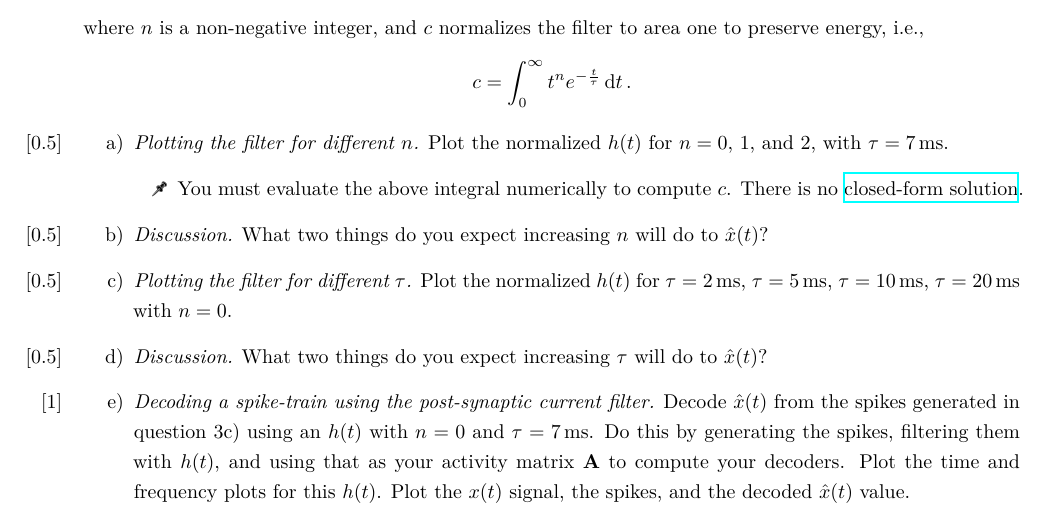
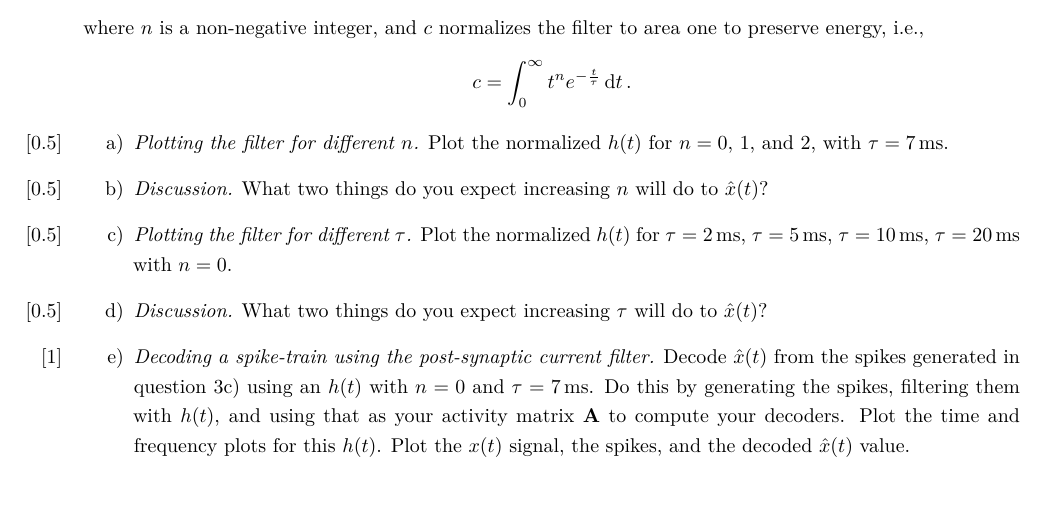
Before and after one commit to astoeckel/syde556-w20, a LaTeX problem sheet (assignments/assignment_02/syde556_assignment_02.tex): part of page 5 of 5, cut so that both start at the same text, the shorter picture padded with empty space. The pictures show the PDF file assignments/assignment_02/syde556_assignment_02.pdf that the author committed with the source.

Commit message:
Remove incorrect comment.

```diff
--- a/assignments/assignment_02/syde556_assignment_02.tex
+++ b/assignments/assignment_02/syde556_assignment_02.tex
@@ -133,9 +133,6 @@
 	\end{align*}
 	\begin{enumerate}[a)]
 		\item \Marks{0.5} \textit{Plotting the filter for different $n$.} Plot the normalized $h(t)$ for $n=0$, $1$, and $2$, with $\tau=\SI{7}{\milli\second}$.
-		\begin{itemize}
-			\item[\symbolfont 🖈] You must evaluate the above integral numerically to compute $c$. There is no \href{http://mathworld.wolfram.com/Closed-FormSolution.html}{closed-form solution}.
-		\end{itemize}
 		\item \Marks{0.5} \textit{Discussion.} What two things do you expect increasing $n$ will do to $\hat{x}(t)$?
 		\item \Marks{0.5} \textit{Plotting the filter for different $\tau$.} Plot the normalized $h(t)$ for $\tau=\SI{2}{\milli\second}$, $\tau=\SI{5}{\milli\second}$, $\tau=\SI{10}{\milli\second}$, $\tau=\SI{20}{\milli\second}$ with $n = 0$.
 		\item \Marks{0.5} \textit{Discussion.} What two things do you expect increasing $\tau$ will do to $\hat{x}(t)$?
```
Also changed, not shown: assignments/assignment_02/syde556_assignment_02.pdf.
